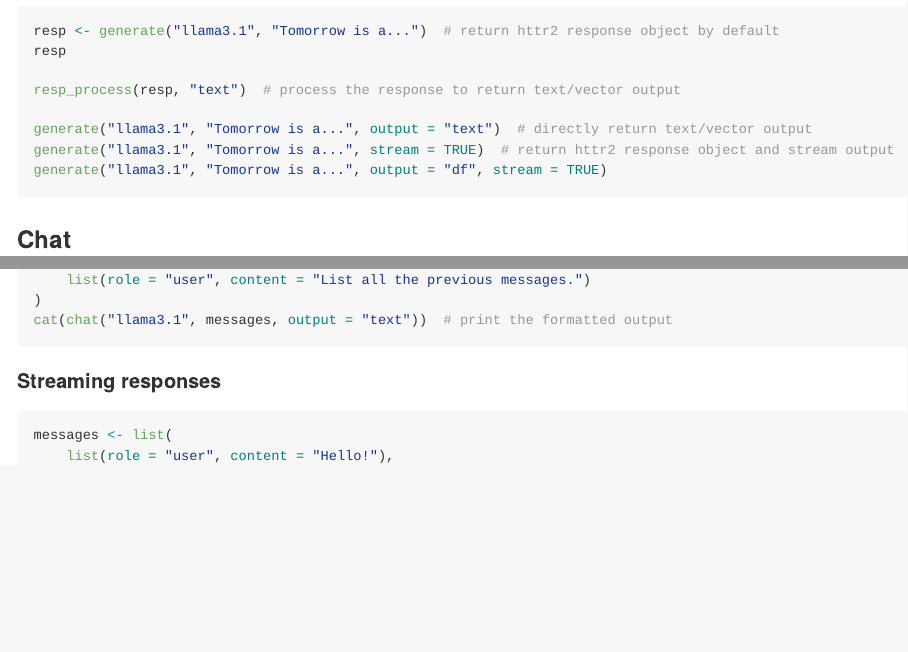
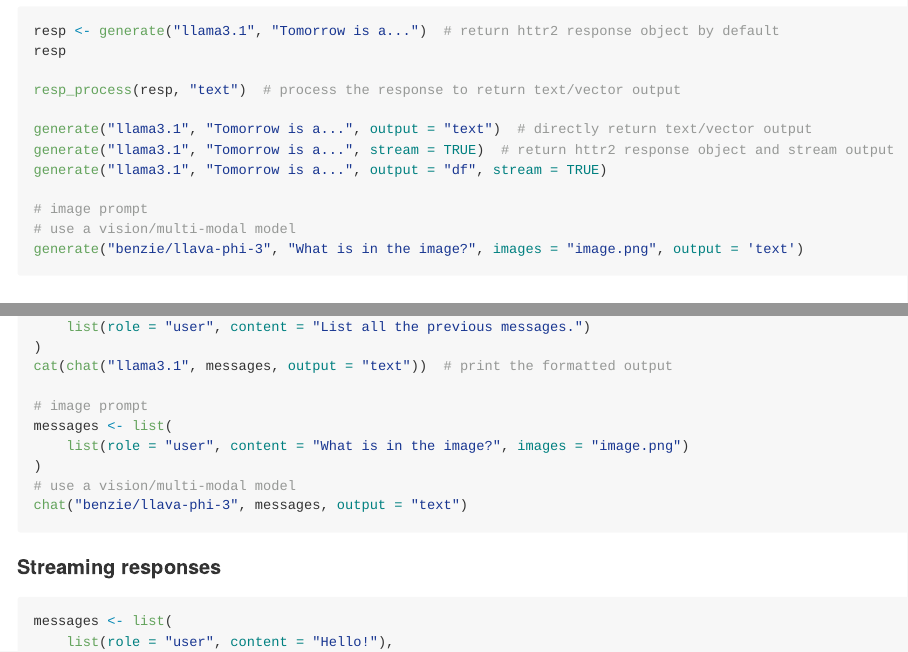
Before and after one commit to hauselin/ollama-r, an R Markdown document (README.Rmd): the page in a window 1100 px wide, from 2270 px down, and a second part further down, joined at a grey line. The pictures show the output file README.md that the author committed with the source, drawn offline in the style of GitHub; long lines of code are wrapped; badge pictures from the web are left out.

Commit message:
Update readme #8

````diff
--- a/README.Rmd
+++ b/README.Rmd
@@ -118,6 +118,10 @@
 generate("llama3.1", "Tomorrow is a...", output = "text")  # directly return text/vector output
 generate("llama3.1", "Tomorrow is a...", stream = TRUE)  # return httr2 response object and stream output
 generate("llama3.1", "Tomorrow is a...", output = "df", stream = TRUE)
+
+# image prompt
+# use a vision/multi-modal model
+generate("benzie/llava-phi-3", "What is in the image?", images = "image.png", output = 'text')
 ```
 
 ### Chat
@@ -148,6 +152,13 @@
     list(role = "user", content = "List all the previous messages.")
 )
 cat(chat("llama3.1", messages, output = "text"))  # print the formatted output
+
+# image prompt
+messages <- list(
+    list(role = "user", content = "What is in the image?", images = "image.png")
+)
+# use a vision/multi-modal model
+chat("benzie/llava-phi-3", messages, output = "text")
 ```
 
 #### Streaming responses
````
Also changed, not shown: README.md.
